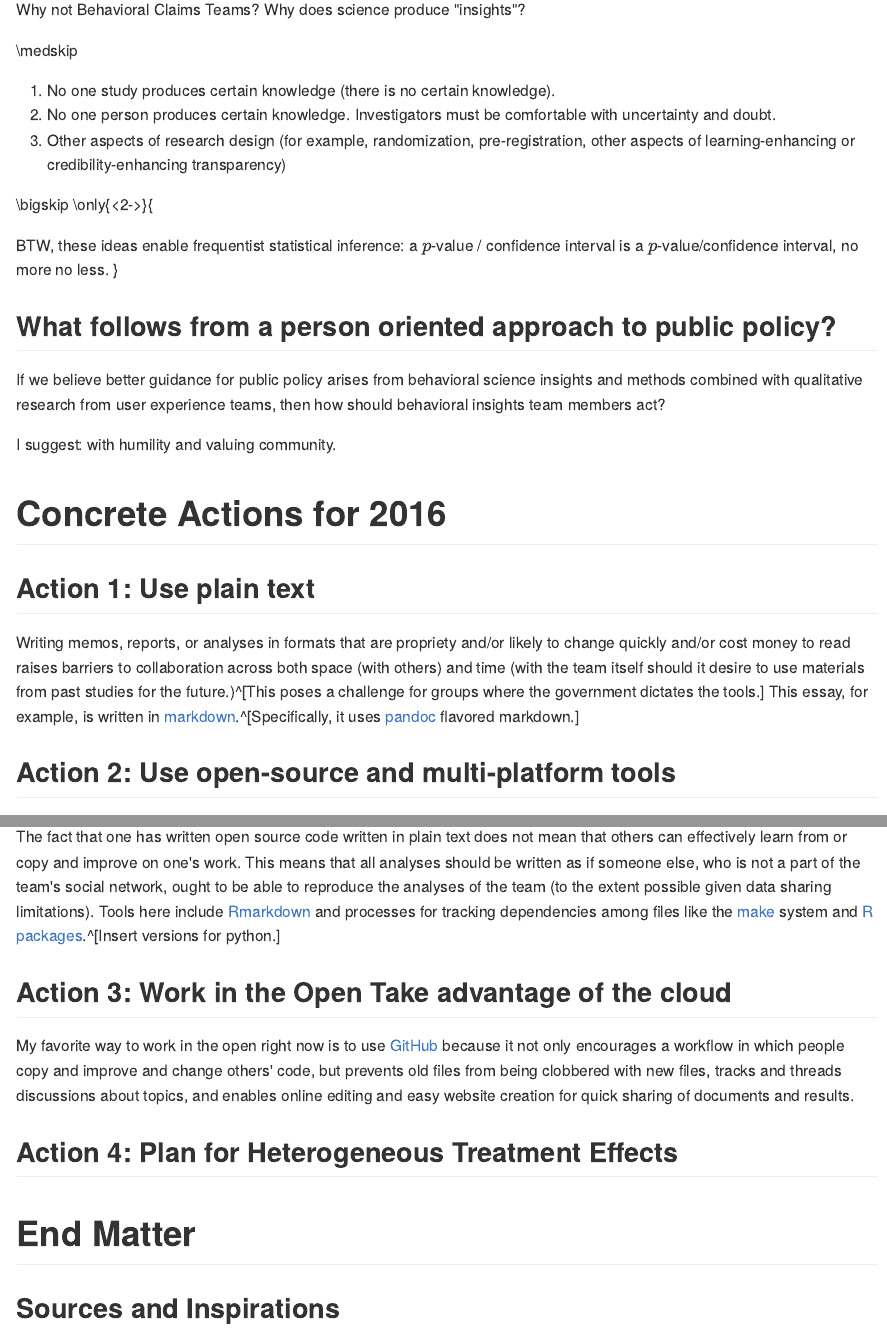
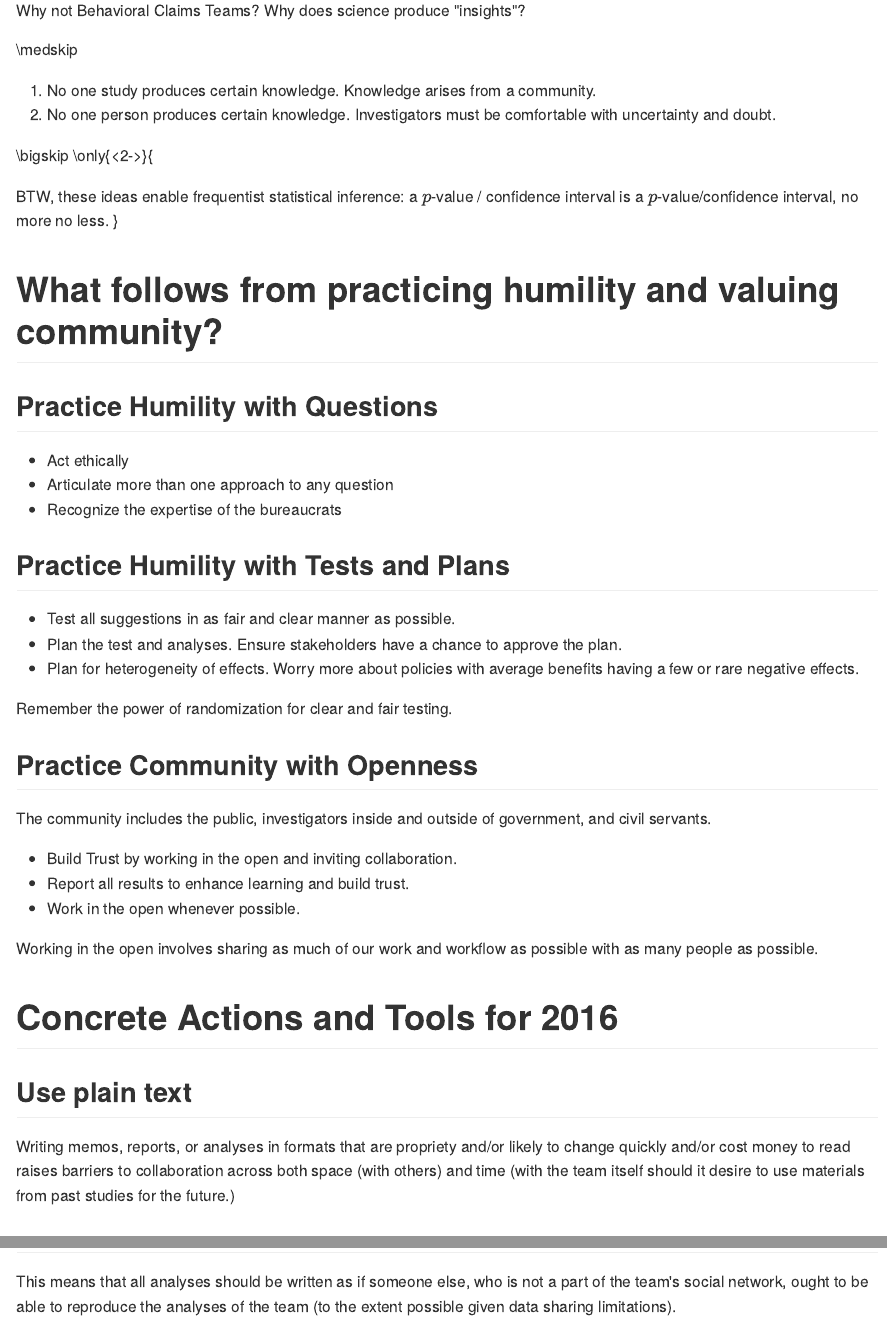
Before and after one commit to govtmirror/transparency, an R Markdown document (Presentations/presentation.Rmd): the page in a window 1100 px wide, from 1450 px down before the commit and from 1820 px down after it, so that both start at the same text, and a second part further down, joined at a grey line. The pictures show the output file Presentations/presentation.md that the author committed with the source, drawn offline in the style of GitHub.

Commit message:
Version presented

```diff
--- a/Presentations/presentation.Rmd
+++ b/Presentations/presentation.Rmd
@@ -111,16 +116,14 @@ UX (user experience) designers interview and observe users of products throughou
 
 Why not Behavioral Claims Teams?  Why does science produce "insights"?
 
-## What follows from valuing science?
+## Science for person oriented government
 
 Why not Behavioral Claims Teams?  Why does science produce "insights"?
 
 \medskip
 
-1) No one study produces certain knowledge (there is no certain knowledge).
+1) No one study produces certain knowledge. Knowledge arises from a community.
 2) No one person produces certain knowledge. Investigators must be comfortable with uncertainty and doubt.
-3) Other aspects of research design (for example, randomization, pre-registration, other aspects of learning-enhancing or credibility-enhancing transparency)
-
 
 
 \bigskip
@@ -129,19 +132,38 @@ Why not Behavioral Claims Teams?  Why does science produce "insights"?
 BTW, these ideas enable frequentist statistical inference: a $p$-value / confidence interval is a $p$-value/confidence interval, no more no less.
 }
 
-## What follows from a person oriented approach to public policy?
+# What follows from practicing humility and valuing community?
 
-If we believe that better guidance for public policy arises from behavioral science insights and methods combined with qualitative research from user experience teams, then how should behavioral insights team members act?
+## Practice Humility with Questions
 
-\medskip
+ - Act ethically
+ - Articulate more than one approach to any question
+ - Recognize the expertise of the bureaucrats
 
-I suggest: with humility and valuing community.
+## Practice Humility with Tests and Plans
 
-# What follows from practicing humility and valuing community? : Concrete Actions for 2016
+ - Test all suggestions in as fair and clear manner as possible.
+ - Plan the test and analyses. Ensure stakeholders have a chance to approve the plan.
+ - Plan for heterogeneity of effects. Worry more about policies with average benefits having a few or rare negative effects.
+
+Remember the power of randomization for clear and fair testing.
+
+## Practice Community with Openness
+
+The community includes the public, investigators inside and outside of government, and civil servants.
+
+ - Build Trust by working in the open and inviting collaboration.
+ - Report all results to enhance learning and build trust.
+ - Work in the open whenever possible.
+
+Working in the open involves sharing as much of our work and workflow as possible with as many people as possible.
+
+
+# Concrete Actions and Tools for 2016
 
 ## Use plain text
 
-Writing memos, reports, or analyses in formats that are propriety and/or likely to change quickly and/or cost money to read raises barriers to collaboration across both space (with others) and time (with the team itself should it desire to use materials from past studies for the future.)^[This poses a challenge for groups where the government dictates the tools.] This essay, for example, is written in [markdown](https://daringfireball.net/projects/markdown/).^[Specifically, it uses [pandoc](http://pandoc.org/) flavored markdown.]
+Writing memos, reports, or analyses in formats that are propriety and/or likely to change quickly and/or cost money to read raises barriers to collaboration across both space (with others) and time (with the team itself should it desire to use materials from past studies for the future.)
 
 ## Use open-source and multi-platform tools
 
@@ -149,14 +171,12 @@ Plain text code written for interpretation by an expensive and single platform c
 
 ## Assume others will want to reproduce the work.
 
-The fact that one has written open source code written in plain text does not mean that others can effectively learn from or copy and improve on one's work. This means that all analyses should be written as if someone else, who is not a part of the team's social network, ought to be able to reproduce the analyses of the team (to the extent possible given data sharing limitations). Tools here include [Rmarkdown](http://rmarkdown.rstudio.com/) and processes for tracking dependencies among files like the [make](http://robjhyndman.com/hyndsight/makefiles/) system and [R packages](http://r-pkgs.had.co.nz/).^[Insert versions for python.]
+This means that all analyses should be written as if someone else, who is not a part of the team's social network, ought to be able to reproduce the analyses of the team (to the extent possible given data sharing limitations).
 
 ##  Work in the Open and Take advantage of the cloud
 
 My favorite way to work in the open right now is to use [GitHub](http://github.com) because it not only encourages a workflow in which people copy and improve and change others' code, but prevents old files from being clobbered with new files, tracks and threads discussions about topics, and enables online editing and easy website creation for quick sharing of documents and results.
 
-
-## Plan to assess Heterogeneous Treatment Effects
 
 ## Finally
 
```
Also changed, not shown: Presentations/presentation.md, Presentations/presentation.Rmd (13 more changed lines).
